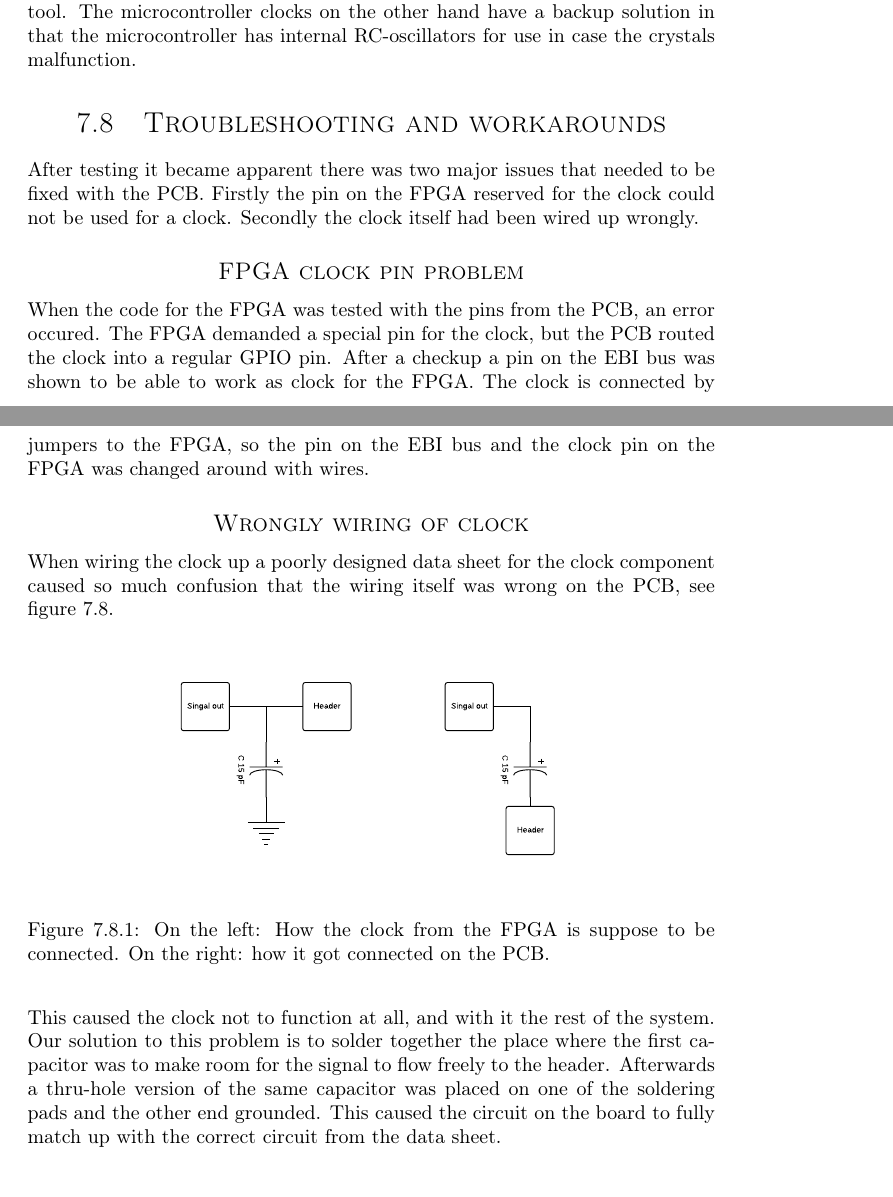
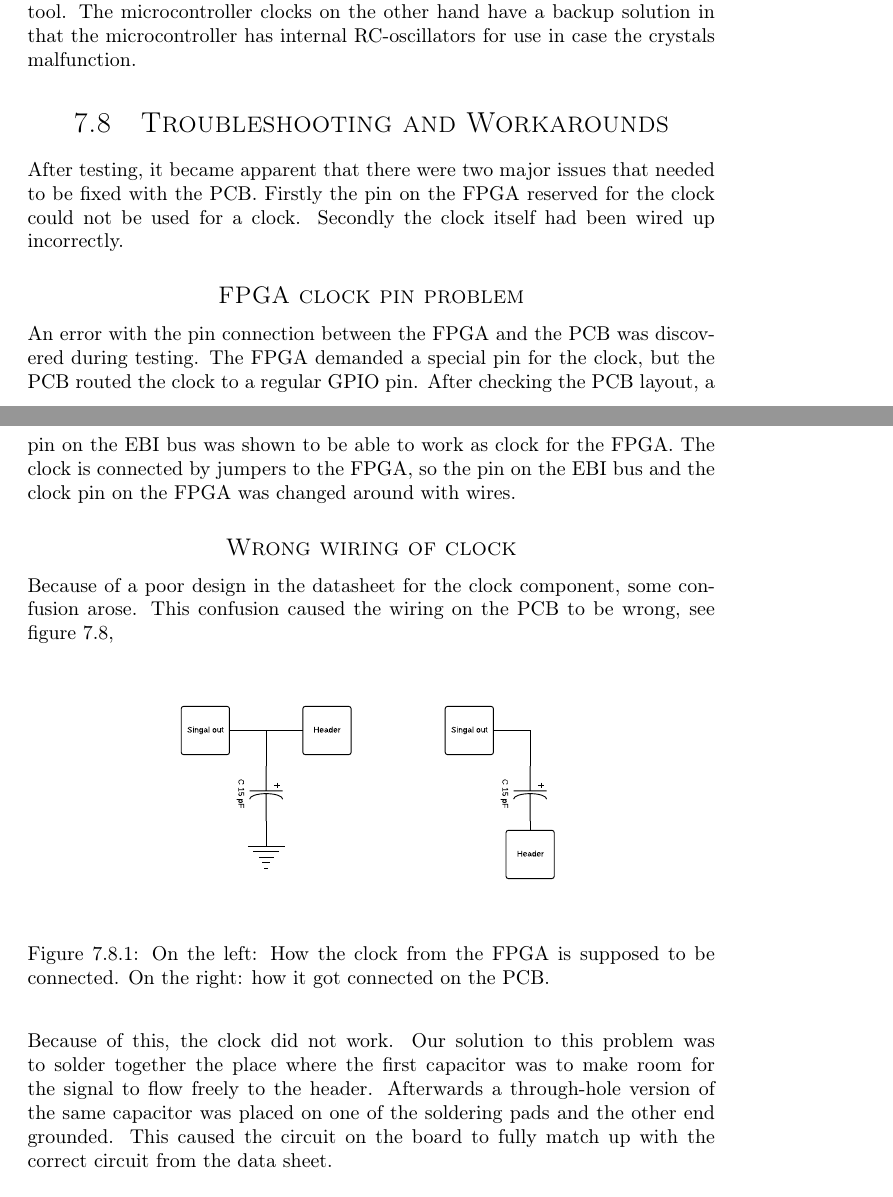
Before and after one commit to dmpro2014/report, a LaTeX thesis (report/main/report.tex, which reads report/pcb/hacks.tex): two parts of pages 32 and 33 of 45, joined at a grey line, cut so that both start at the same text. Compiled offline with pdfLaTeX.

Commit message:
splelling

```diff
--- a/report/pcb/hacks.tex
+++ b/report/pcb/hacks.tex
@@ -1,33 +1,34 @@
 \documentclass[../main/report.tex]{subfiles}
 \begin{document}
 
-\section{Troubleshooting and workarounds}
+\section{Troubleshooting and Workarounds}
 
-After testing it became apparent there was two major issues that needed to be fixed with the PCB.
+After testing, it became apparent that there were two major issues that needed to be fixed with the PCB.
 Firstly the pin on the FPGA reserved for the clock could not be used for a clock.
-Secondly the clock itself had been wired up wrongly.
+Secondly the clock itself had been wired up incorrectly.
 
 \subsection*{FPGA clock pin problem}
-When the code for the FPGA was tested with the pins from the PCB, an error occured.
-The FPGA demanded a special pin for the clock, but the PCB routed the clock into a regular GPIO pin.
-After a checkup a pin on the EBI bus was shown to be able to work as clock for the FPGA.
+An error with the pin connection between the FPGA and the PCB was discovered during testing.
+The FPGA demanded a special pin for the clock, but the PCB routed the clock to a regular GPIO pin.
+After checking the PCB layout, a pin on the EBI bus was shown to be able to work as clock for the FPGA.
 The clock is connected by jumpers to the FPGA, so the pin on the EBI bus and the clock pin on the FPGA was changed around with wires.
 
-\subsection*{Wrongly wiring of clock}
+\subsection*{Wrong wiring of clock}
 
-When wiring the clock up a poorly designed data sheet for the clock component caused so much confusion that the wiring itself was wrong on the PCB, see figure \ref{fig:pcb-clock}.
+Because of a poor design in the datasheet for the clock component, some confusion arose.
+This confusion caused the wiring on the PCB to be wrong, see figure \ref{fig:pcb-clock},
 
 \begin{figure}[H]
     \centering
     \includegraphics[width=0.65\textwidth]{../pcb/assets/pcb-clock.pdf}
     \label{fig:pcb-clock}
-    \caption{On the left: How the clock from the FPGA is suppose to be connected.
+    \caption{On the left: How the clock from the FPGA is supposed to be connected.
              On the right: how it got connected on the PCB.}
 \end{figure}
 
-This caused the clock not to function at all, and with it the rest of the system.
-Our solution to this problem is to solder together the place where the first capacitor was to make room for the signal to flow freely to the header.
-Afterwards a thru-hole version of the same capacitor was placed on one of the soldering pads and the other end grounded.
+Because of this, the clock did not work.
+Our solution to this problem was to solder together the place where the first capacitor was to make room for the signal to flow freely to the header.
+Afterwards a through-hole version of the same capacitor was placed on one of the soldering pads and the other end grounded.
 This caused the circuit on the board to fully match up with the correct circuit from the data sheet.
 
 \end{document}
```
